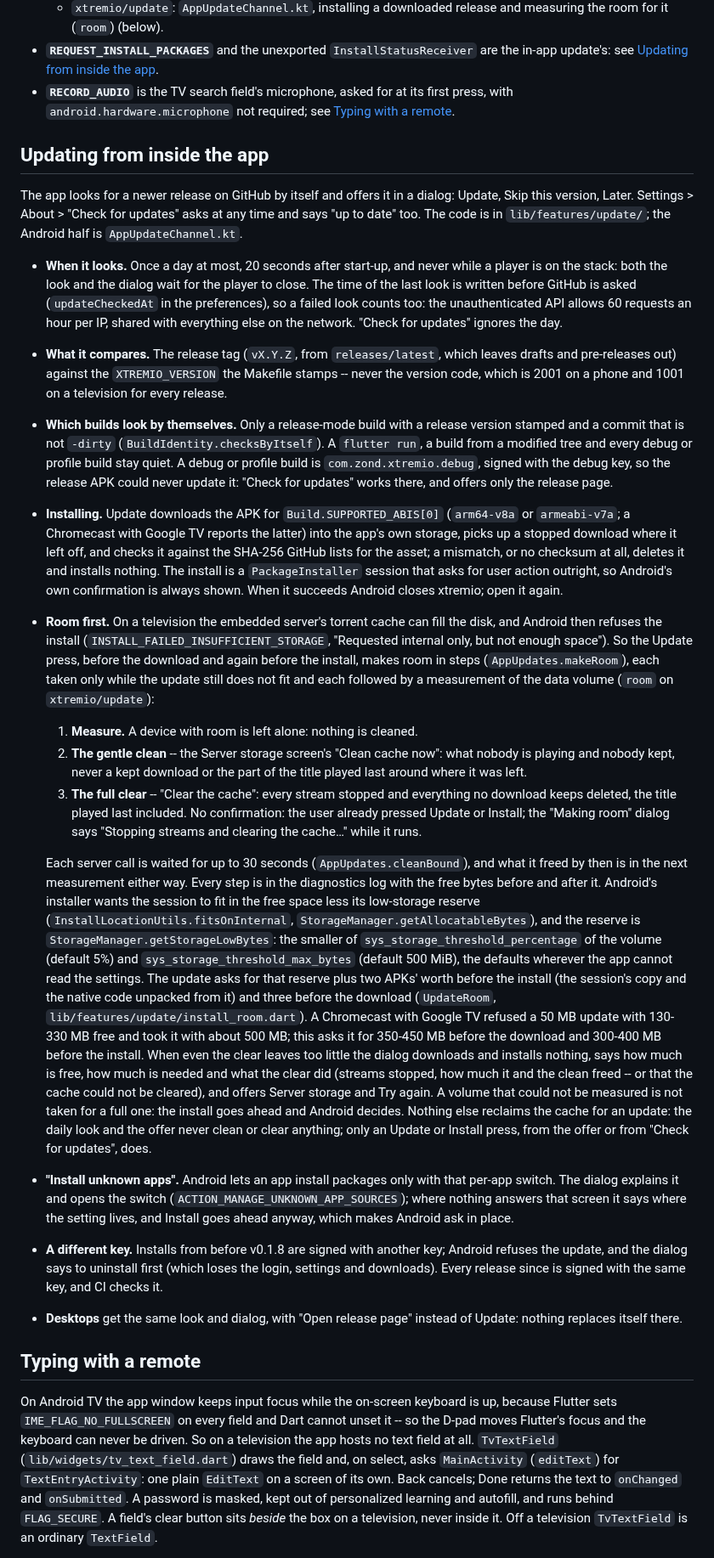
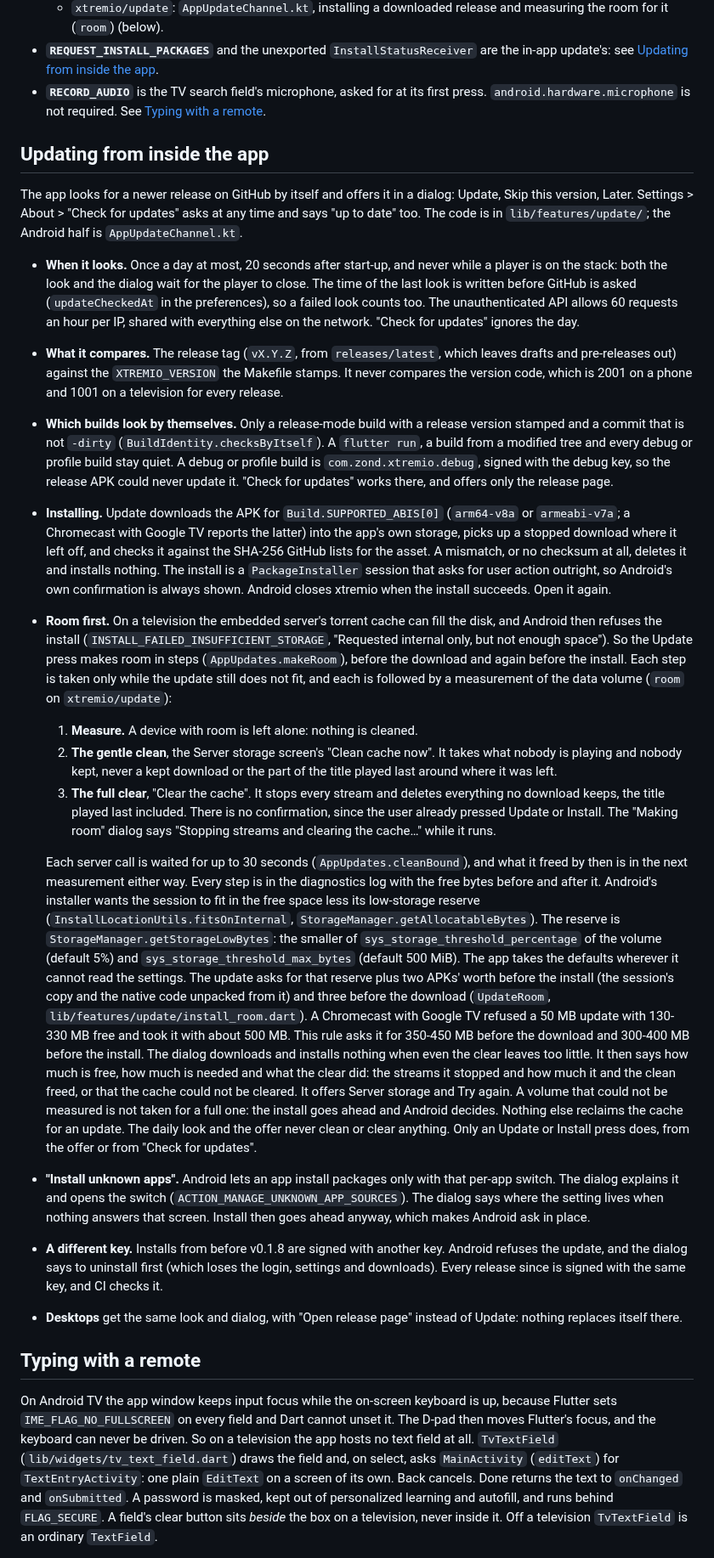
Before and after one commit to zond/xtremio, a Markdown page: docs/ANDROID.md, the part around one of its changes. Shown at 85% size. Drawn GitHub-style.

Commit message:
ANDROID: plain order
Split dash- and semicolon-chained sentences and move qualifiers after the claim; no claim changed.

Co-Authored-By: Claude Opus 5.5 <noreply@anthropic.com>

```diff
--- a/docs/ANDROID.md
+++ b/docs/ANDROID.md
@@ -166,7 +166,7 @@ renderer for them.
   are the in-app update's: see
   [Updating from inside the app](#updating-from-inside-the-app).
 - **`RECORD_AUDIO`** is the TV search field's microphone, asked for at its
-  first press, with `android.hardware.microphone` not required; see
+  first press. `android.hardware.microphone` is not required. See
   [Typing with a remote](#typing-with-a-remote).
 
 ## Updating from inside the app
@@ -180,43 +180,45 @@ updates" asks at any time and says "up to date" too. The code is in
   never while a player is on the stack: both the look and the dialog wait
   for the player to close. The time of the last look is written before
   GitHub is asked (`updateCheckedAt` in the preferences), so a failed look
-  counts too: the unauthenticated API allows 60 requests an hour per IP,
+  counts too. The unauthenticated API allows 60 requests an hour per IP,
   shared with everything else on the network. "Check for updates" ignores
   the day.
 - **What it compares.** The release tag (`vX.Y.Z`, from
   `releases/latest`, which leaves drafts and pre-releases out) against the
-  `XTREMIO_VERSION` the Makefile stamps -- never the version code, which is
-  2001 on a phone and 1001 on a television for every release.
+  `XTREMIO_VERSION` the Makefile stamps. It never compares the version
+  code, which is 2001 on a phone and 1001 on a television for every
+  release.
 - **Which builds look by themselves.** Only a release-mode build with a
   release version stamped and a commit that is not `-dirty`
   (`BuildIdentity.checksByItself`). A `flutter run`, a build from a
   modified tree and every debug or profile build stay quiet. A debug or
   profile build is `com.zond.xtremio.debug`, signed with the debug key, so
-  the release APK could never update it: "Check for updates" works there,
+  the release APK could never update it. "Check for updates" works there,
   and offers only the release page.
 - **Installing.** Update downloads the APK for `Build.SUPPORTED_ABIS[0]`
   (`arm64-v8a` or `armeabi-v7a`; a Chromecast with Google TV reports the
   latter) into the app's own storage, picks up a stopped download where it
-  left off, and checks it against the SHA-256 GitHub lists for the asset;
-  a mismatch, or no checksum at all, deletes it and installs nothing. The
+  left off, and checks it against the SHA-256 GitHub lists for the asset.
+  A mismatch, or no checksum at all, deletes it and installs nothing. The
   install is a `PackageInstaller` session that asks for user action
-  outright, so Android's own confirmation is always shown. When it
-  succeeds Android closes xtremio; open it again.
+  outright, so Android's own confirmation is always shown. Android closes
+  xtremio when the install succeeds. Open it again.
 - **Room first.** On a television the embedded server's torrent cache can
   fill the disk, and Android then refuses the install
   (`INSTALL_FAILED_INSUFFICIENT_STORAGE`, "Requested internal only, but
-  not enough space"). So the Update press, before the download and again
-  before the install, makes room in steps (`AppUpdates.makeRoom`), each
-  taken only while the update still does not fit and each followed by a
-  measurement of the data volume (`room` on `xtremio/update`):
+  not enough space"). So the Update press makes room in steps
+  (`AppUpdates.makeRoom`), before the download and again before the
+  install. Each step is taken only while the update still does not fit,
+  and each is followed by a measurement of the data volume (`room` on
+  `xtremio/update`):
   1. **Measure.** A device with room is left alone: nothing is cleaned.
-  2. **The gentle clean** -- the Server storage screen's "Clean cache
-     now": what nobody is playing and nobody kept, never a kept download
+  2. **The gentle clean**, the Server storage screen's "Clean cache now".
+     It takes what nobody is playing and nobody kept, never a kept download
      or the part of the title played last around where it was left.
-  3. **The full clear** -- "Clear the cache": every stream stopped and
-     everything no download keeps deleted, the title played last
-     included. No confirmation: the user already pressed Update or
-     Install; the "Making room" dialog says "Stopping streams and clearing
+  3. **The full clear**, "Clear the cache". It stops every stream and
+     deletes everything no download keeps, the title played last included.
+     There is no confirmation, since the user already pressed Update or
+     Install. The "Making room" dialog says "Stopping streams and clearing
      the cache…" while it runs.
 
   Each server call is waited for up to 30 seconds (`AppUpdates.cleanBound`),
@@ -225,32 +227,32 @@ updates" asks at any time and says "up to date" too. The code is in
   Android's installer wants the session to fit in the
   free space less its low-storage reserve
   (`InstallLocationUtils.fitsOnInternal`,
-  `StorageManager.getAllocatableBytes`), and the reserve is
+  `StorageManager.getAllocatableBytes`). The reserve is
   `StorageManager.getStorageLowBytes`: the smaller of
   `sys_storage_threshold_percentage` of the volume (default 5%) and
-  `sys_storage_threshold_max_bytes` (default 500 MiB), the defaults
-  wherever the app cannot read the settings. The update asks for that
+  `sys_storage_threshold_max_bytes` (default 500 MiB). The app takes the
+  defaults wherever it cannot read the settings. The update asks for that
   reserve plus two APKs' worth before the install (the session's copy and
   the native code unpacked from it) and three before the download
   (`UpdateRoom`, `lib/features/update/install_room.dart`). A Chromecast
   with Google TV refused a 50 MB update with 130-330 MB free and took it
-  with about 500 MB; this asks it for 350-450 MB before the download and
-  300-400 MB before the install. When even the clear leaves too little the
-  dialog downloads and installs nothing, says how much is free, how much
-  is needed and what the clear did (streams stopped, how much it and the
-  clean freed -- or that the cache could not be cleared), and offers
-  Server storage and Try again. A volume that could not be measured is not
+  with about 500 MB. This rule asks it for 350-450 MB before the download
+  and 300-400 MB before the install. The dialog downloads and installs
+  nothing when even the clear leaves too little. It then says how much is
+  free, how much is needed and what the clear did: the streams it stopped
+  and how much it and the clean freed, or that the cache could not be
+  cleared. It offers Server storage and Try again. A volume that could not be measured is not
   taken for a full one: the install goes ahead and Android decides.
-  Nothing else reclaims the cache for an update: the daily look and the
-  offer never clean or clear anything; only an Update or Install press,
-  from the offer or from "Check for updates", does.
+  Nothing else reclaims the cache for an update. The daily look and the
+  offer never clean or clear anything. Only an Update or Install press
+  does, from the offer or from "Check for updates".
 - **"Install unknown apps".** Android lets an app install packages only
   with that per-app switch. The dialog explains it and opens the switch
-  (`ACTION_MANAGE_UNKNOWN_APP_SOURCES`); where nothing answers that screen
-  it says where the setting lives, and Install goes ahead anyway, which
-  makes Android ask in place.
+  (`ACTION_MANAGE_UNKNOWN_APP_SOURCES`). The dialog says where the setting
+  lives when nothing answers that screen. Install then goes ahead anyway,
+  which makes Android ask in place.
 - **A different key.** Installs from before v0.1.8 are signed with another
-  key; Android refuses the update, and the dialog says to uninstall first
+  key. Android refuses the update, and the dialog says to uninstall first
   (which loses the login, settings and downloads). Every release since is
   signed with the same key, and CI checks it.
 - **Desktops** get the same look and dialog, with "Open release page"
@@ -260,11 +262,11 @@ updates" asks at any time and says "up to date" too. The code is in
 
 On Android TV the app window keeps input focus while the on-screen keyboard
 is up, because Flutter sets `IME_FLAG_NO_FULLSCREEN` on every field and Dart
-cannot unset it -- so the D-pad moves Flutter's focus and the keyboard can
-never be driven. So on a television the app hosts no text field at all.
+cannot unset it. The D-pad then moves Flutter's focus, and the keyboard
+can never be driven. So on a television the app hosts no text field at all.
 `TvTextField` (`lib/widgets/tv_text_field.dart`) draws the field and, on
 select, asks `MainActivity` (`editText`) for `TextEntryActivity`: one plain
-`EditText` on a screen of its own. Back cancels; Done returns the text to
+`EditText` on a screen of its own. Back cancels. Done returns the text to
 `onChanged` and `onSubmitted`. A password is masked, kept out of
 personalized learning and autofill, and runs behind `FLAG_SECURE`. A
 field's clear button sits *beside* the box on a television, never inside
```
Also changed, not shown: other parts of docs/ANDROID.md (+92 -88 lines).
